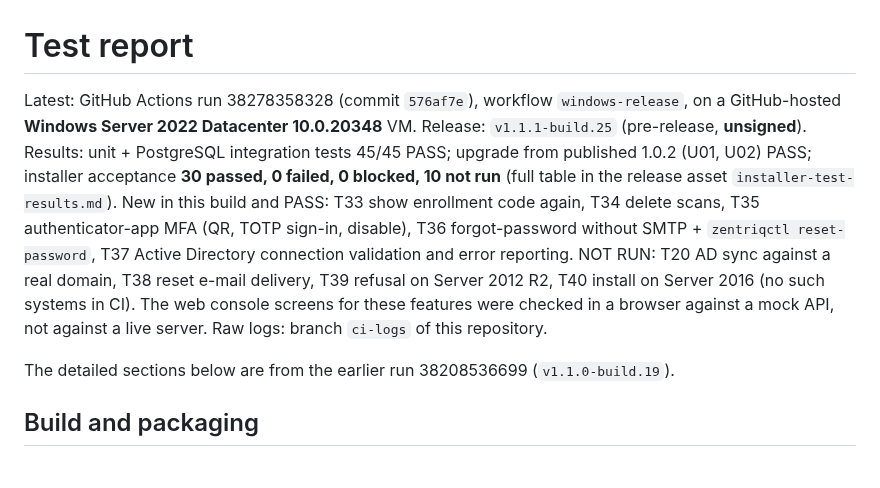
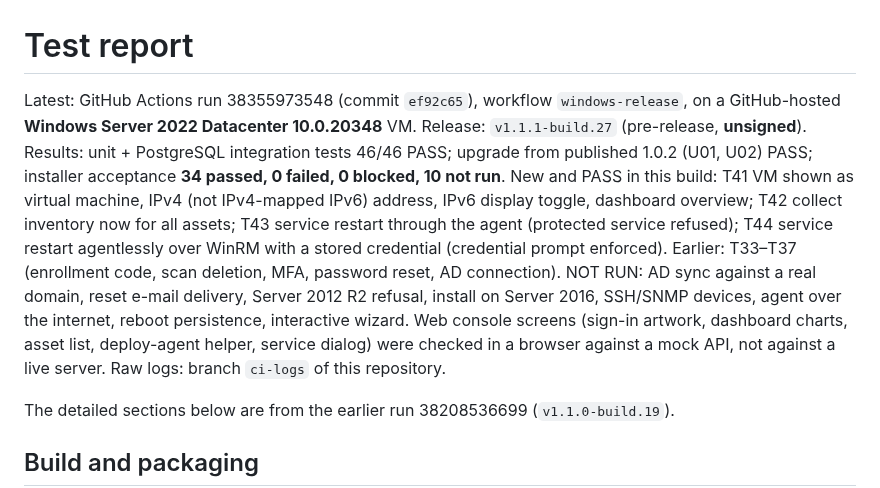
Before and after one commit to sanjibmon/zentriq, a Markdown page: docs/test-report.md, the part around the change. Rendered like a GitHub page; blank space fills up the shorter version.

Commit message:
Test report for v1.1.1-build.27 [skip ci]
Co-Authored-By: Claude Opus 5.5 <noreply@anthropic.com>
Claude-Session: https://claude.ai/code/session_01CQE2gYENhZq87BPDHaV6Ru

```diff
--- a/docs/test-report.md
+++ b/docs/test-report.md
@@ -1,14 +1,16 @@
 # Test report
 
-Latest: GitHub Actions run 38278358328 (commit `576af7e`), workflow `windows-release`, on a GitHub-hosted
-**Windows Server 2022 Datacenter 10.0.20348** VM. Release: `v1.1.1-build.25` (pre-release, **unsigned**).
-Results: unit + PostgreSQL integration tests 45/45 PASS; upgrade from published 1.0.2 (U01, U02) PASS;
-installer acceptance **30 passed, 0 failed, 0 blocked, 10 not run** (full table in the release asset
-`installer-test-results.md`). New in this build and PASS: T33 show enrollment code again, T34 delete scans,
-T35 authenticator-app MFA (QR, TOTP sign-in, disable), T36 forgot-password without SMTP + `zentriqctl reset-password`,
-T37 Active Directory connection validation and error reporting. NOT RUN: T20 AD sync against a real domain,
-T38 reset e-mail delivery, T39 refusal on Server 2012 R2, T40 install on Server 2016 (no such systems in CI).
-The web console screens for these features were checked in a browser against a mock API, not against a live server.
+Latest: GitHub Actions run 38355973548 (commit `ef92c65`), workflow `windows-release`, on a GitHub-hosted
+**Windows Server 2022 Datacenter 10.0.20348** VM. Release: `v1.1.1-build.27` (pre-release, **unsigned**).
+Results: unit + PostgreSQL integration tests 46/46 PASS; upgrade from published 1.0.2 (U01, U02) PASS;
+installer acceptance **34 passed, 0 failed, 0 blocked, 10 not run**. New and PASS in this build: T41 VM shown as
+virtual machine, IPv4 (not IPv4-mapped IPv6) address, IPv6 display toggle, dashboard overview; T42 collect inventory
+now for all assets; T43 service restart through the agent (protected service refused); T44 service restart agentlessly
+over WinRM with a stored credential (credential prompt enforced). Earlier: T33–T37 (enrollment code, scan deletion,
+MFA, password reset, AD connection). NOT RUN: AD sync against a real domain, reset e-mail delivery, Server 2012 R2
+refusal, install on Server 2016, SSH/SNMP devices, agent over the internet, reboot persistence, interactive wizard.
+Web console screens (sign-in artwork, dashboard charts, asset list, deploy-agent helper, service dialog) were checked
+in a browser against a mock API, not against a live server.
 Raw logs: branch `ci-logs` of this repository.
 
 The detailed sections below are from the earlier run 38208536699 (`v1.1.0-build.19`).
```
